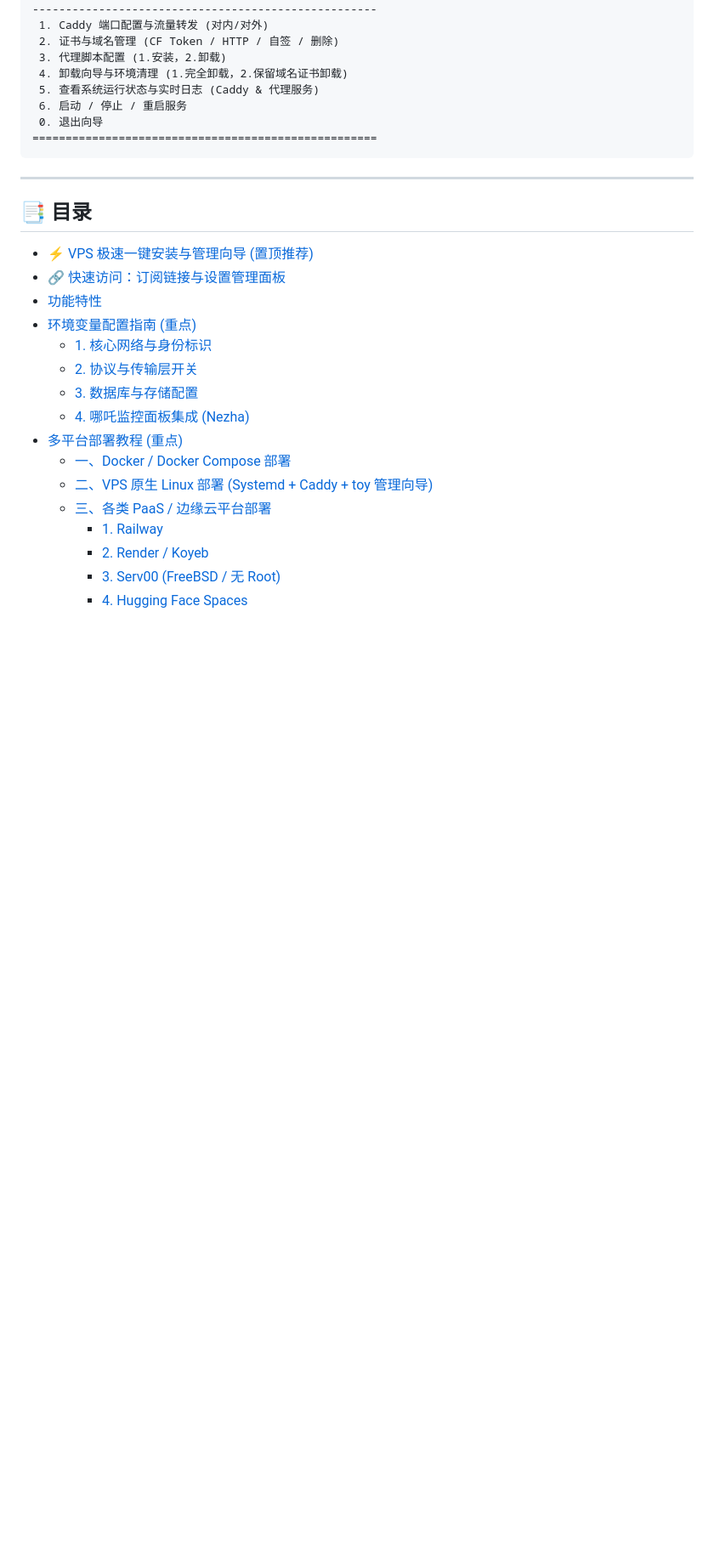
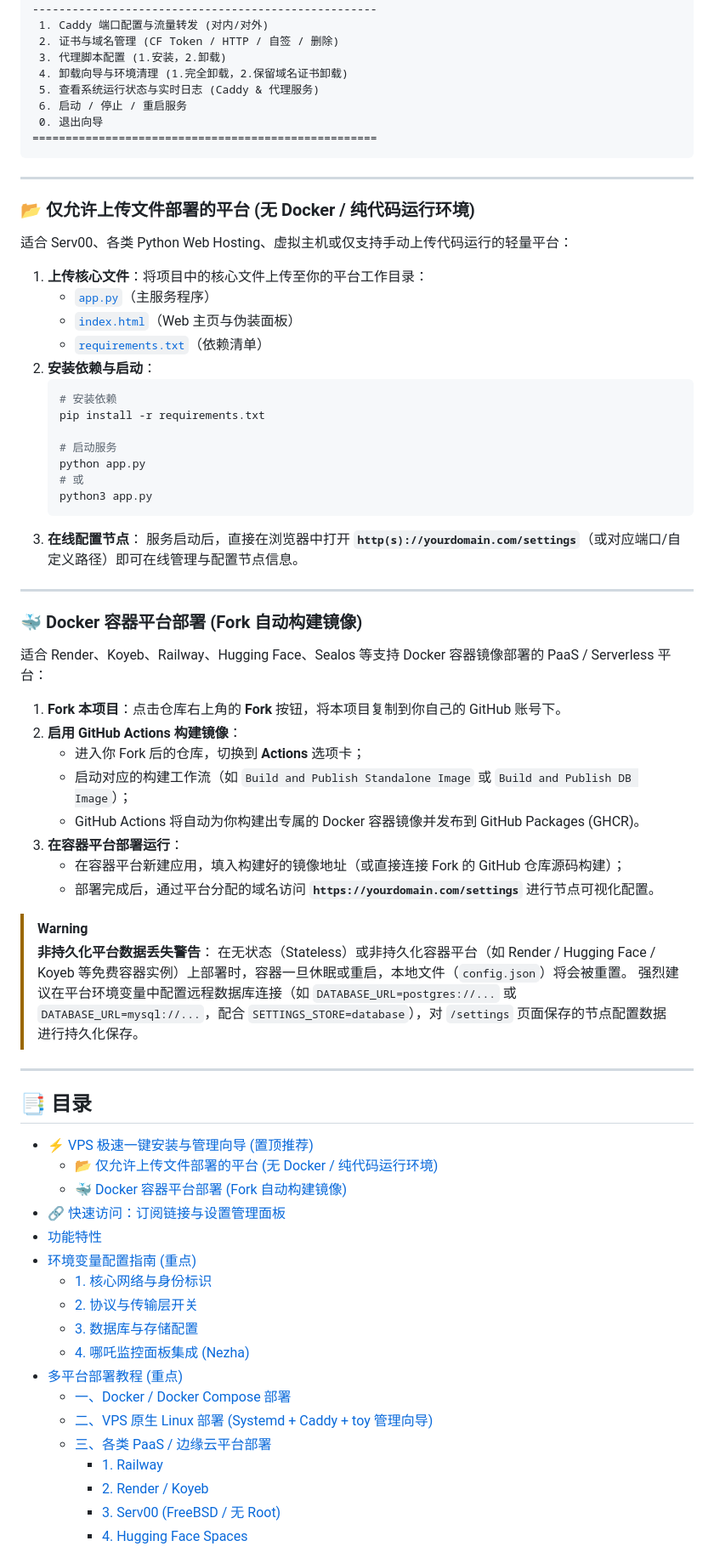
Before and after one commit to alienmoom/magic-toys, a Markdown page: README.md, the part around the change. Shown at 85% size. Drawn GitHub-style; blank space fills up the shorter version.

Commit message:
docs: 增加纯文件上传部署与Docker容器Fork构建部署指南及持久化警告

````diff
--- a/README.md
+++ b/README.md
@@ -43,9 +43,54 @@ curl -fsSL https://raw.githubusercontent.com/alienmoom/magic-toys/main/setup_cad
 
 ---
 
+### 📂 仅允许上传文件部署的平台 (无 Docker / 纯代码运行环境)
+
+适合 Serv00、各类 Python Web Hosting、虚拟主机或仅支持手动上传代码运行的轻量平台：
+
+1. **上传核心文件**：将项目中的核心文件上传至你的平台工作目录：
+   * [`app.py`](file:///c:/Users/Lenovo/Desktop/worker_space/Karing/app.py)（主服务程序）
+   * [`index.html`](file:///c:/Users/Lenovo/Desktop/worker_space/Karing/index.html)（Web 主页与伪装面板）
+   * [`requirements.txt`](file:///c:/Users/Lenovo/Desktop/worker_space/Karing/requirements.txt)（依赖清单）
+2. **安装依赖与启动**：
+   ```bash
+   # 安装依赖
+   pip install -r requirements.txt
+
+   # 启动服务
+   python app.py
+   # 或
+   python3 app.py
+   ```
+3. **在线配置节点**：
+   服务启动后，直接在浏览器中打开 **`http(s)://yourdomain.com/settings`**（或对应端口/自定义路径）即可在线管理与配置节点信息。
+
+---
+
+### 🐳 Docker 容器平台部署 (Fork 自动构建镜像)
+
+适合 Render、Koyeb、Railway、Hugging Face、Sealos 等支持 Docker 容器镜像部署的 PaaS / Serverless 平台：
+
+1. **Fork 本项目**：点击仓库右上角的 **Fork** 按钮，将本项目复制到你自己的 GitHub 账号下。
+2. **启用 GitHub Actions 构建镜像**：
+   * 进入你 Fork 后的仓库，切换到 **Actions** 选项卡；
+   * 启动对应的构建工作流（如 `Build and Publish Standalone Image` 或 `Build and Publish DB Image`）；
+   * GitHub Actions 将自动为你构建出专属的 Docker 容器镜像并发布到 GitHub Packages (GHCR)。
+3. **在容器平台部署运行**：
+   * 在容器平台新建应用，填入构建好的镜像地址（或直接连接 Fork 的 GitHub 仓库源码构建）；
+   * 部署完成后，通过平台分配的域名访问 **`https://yourdomain.com/settings`** 进行节点可视化配置。
+
+> [!WARNING]
+> **非持久化平台数据丢失警告**：
+> 在无状态（Stateless）或非持久化容器平台（如 Render / Hugging Face / Koyeb 等免费容器实例）上部署时，容器一旦休眠或重启，本地文件（`config.json`）将会被重置。
+> 强烈建议在平台环境变量中配置远程数据库连接（如 `DATABASE_URL=postgres://...` 或 `DATABASE_URL=mysql://...`，配合 `SETTINGS_STORE=database`），对 `/settings` 页面保存的节点配置数据进行持久化保存。
+
+---
+
 ## 📑 目录
 
 - [⚡ VPS 极速一键安装与管理向导 (置顶推荐)](#-vps-极速一键安装与管理向导-置顶推荐)
+  - [📂 仅允许上传文件部署的平台 (无 Docker / 纯代码运行环境)](#-仅允许上传文件部署的平台-无-docker--纯代码运行环境)
+  - [🐳 Docker 容器平台部署 (Fork 自动构建镜像)](#-docker-容器平台部署-fork-自动构建镜像)
 - [🔗 快速访问：订阅链接与设置管理面板](#-快速访问订阅链接与设置管理面板)
 - [功能特性](#-功能特性)
 - [环境变量配置指南 (重点)](#-环境变量配置指南-重点)
````
